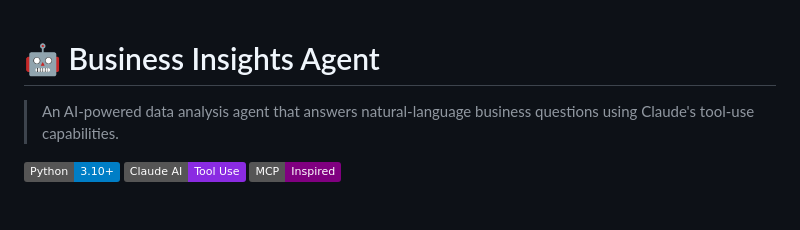
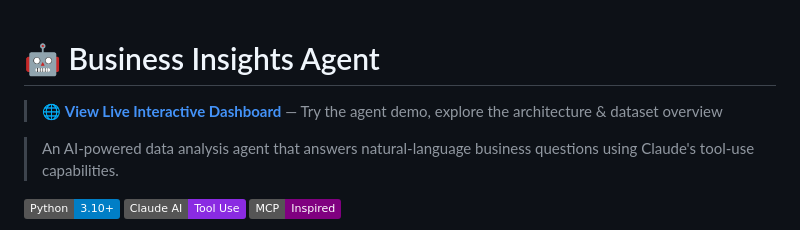
Before and after one commit to megghasharma/business-insights-agent, a Markdown page: README.md, the part around the change. GitHub-like rendering; badges without logos; blank space fills up the shorter version.

Commit message:
Add live dashboard link to README

```diff
--- a/README.md
+++ b/README.md
@@ -1,4 +1,7 @@
 # 🤖 Business Insights Agent
+
+> 🌐 **[View Live Interactive Dashboard](https://megghasharma.github.io/business-insights-agent/)** — Try the agent demo, explore the architecture & dataset overview
+
 
 > An AI-powered data analysis agent that answers natural-language business questions using Claude's tool-use capabilities.
 
```
